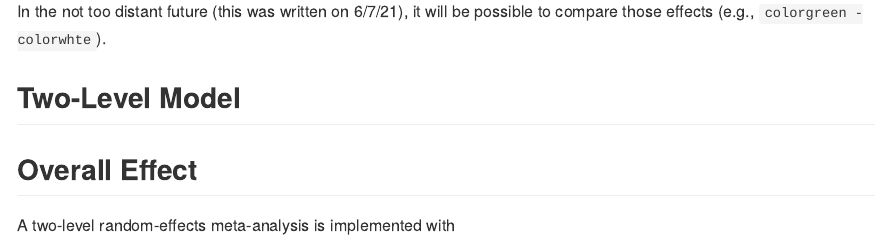
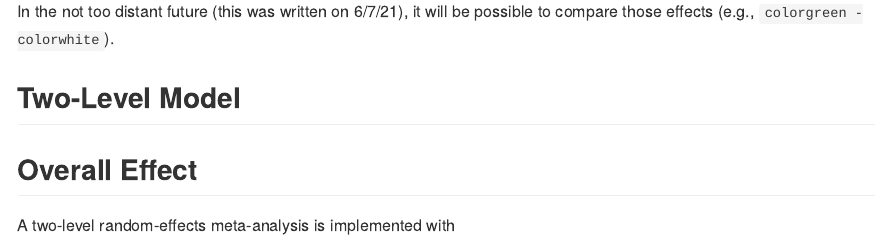
Before and after one commit to donaldRwilliams/blsmeta, an R Markdown document (README.Rmd): the page in a window 1100 px wide, from 1790 px down. The pictures show the output file README.md that the author committed with the source, drawn offline in the style of GitHub.

Commit message:
readme: typo in fe moderator

````diff
--- a/README.Rmd
+++ b/README.Rmd
@@ -96,7 +96,7 @@ fit_fe
 #> Date: Mon Jun 07 12:21:07 2021
 ```
 In the not too distant future (this was written on  6/7/21), it
-will be possible to compare those effects (e.g., `colorgreen - colorwhte`).
+will be possible to compare those effects (e.g., `colorgreen - colorwhite`).
 
 ## Two-Level Model
 ## Overall Effect
````
Also changed, not shown: README.md.
